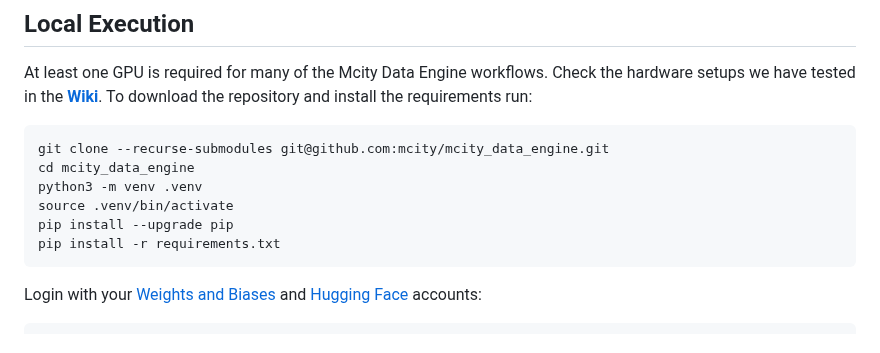
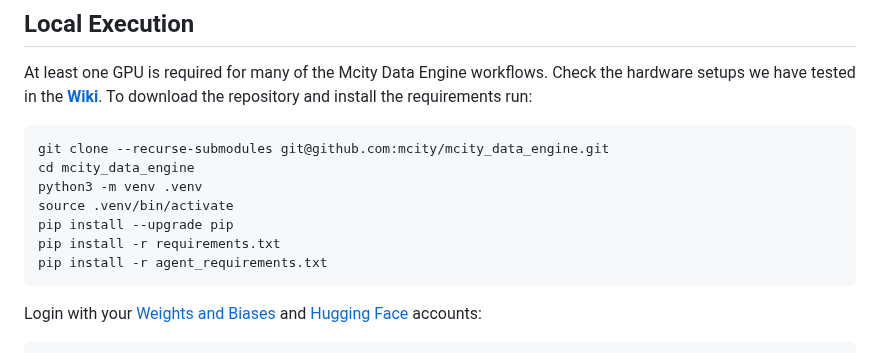
Before and after one commit to mcity/mcity_data_engine, a Markdown page: README.md, the part around the change. Rendered like a GitHub page.

Commit message:
Add agent_requirements.txt installation command
Added installation command for agent requirements.

````diff
--- a/README.md
+++ b/README.md
@@ -88,6 +88,7 @@ python3 -m venv .venv
 source .venv/bin/activate
 pip install --upgrade pip
 pip install -r requirements.txt
+pip install -r agent_requirements.txt
 ```
 
 Login with your [Weights and Biases](https://wandb.ai/) and [Hugging Face](https://huggingface.co/) accounts:
````
